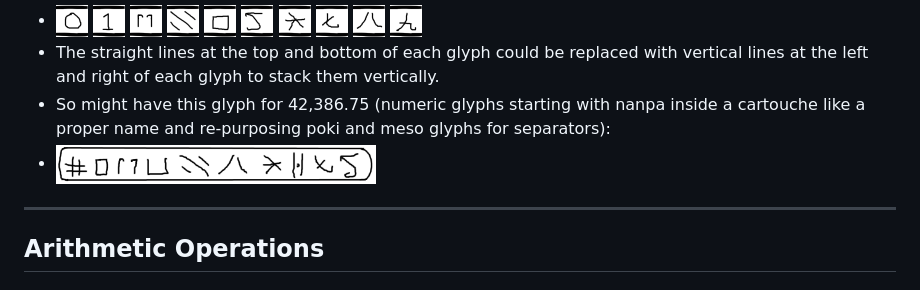
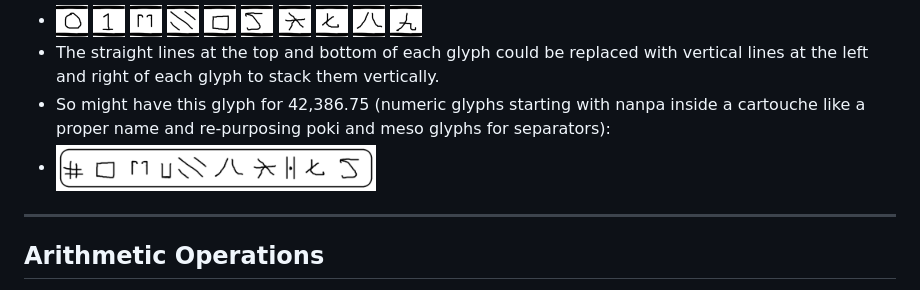
Before and after one commit to mndillon/toki-pona-nanpa-linja-n, a Markdown page: README.md, the part around the change. Rendered like a GitHub page; pictures changed too: images/number_42386_75_glyph_v4.png (added).

```diff
--- a/README.md
+++ b/README.md
@@ -313,7 +313,7 @@ Prefix **ike** before any number:
 - <img src="images/horizontal 0.png" width="32"/>&nbsp;<img src="images/horizontal 1 revised v2.png" width="32"/>&nbsp;<img src="images/horizontal 2 revised v4.png" width="32"/>&nbsp;<img src="images/horizontal 3 revised.png" width="32"/>&nbsp;<img src="images/horizontal 4.png" width="32"/>&nbsp;<img src="images/horizontal 5.png" width="32"/>&nbsp;<img src="images/horizontal 6.png" width="32"/>&nbsp;<img src="images/horizontal 7.png" width="32"/>&nbsp;<img src="images/horizontal 8.png" width="32"/>&nbsp;<img src="images/horizontal 9.png" width="32"/>&nbsp;
 - The straight lines at the top and bottom of each glyph could be replaced with vertical lines at the left and right of each glyph to stack them vertically.
 - So might have this glyph for 42,386.75 (numeric glyphs starting with nanpa inside a cartouche like a proper name and re-purposing poki and meso glyphs for separators):
-- <img src="images/number 42386_75 glyph v3.png" width="320"/>
+- <img src="images/number_42386_75_glyph_v4.png" width="320"/>
 
 ---
 
```
